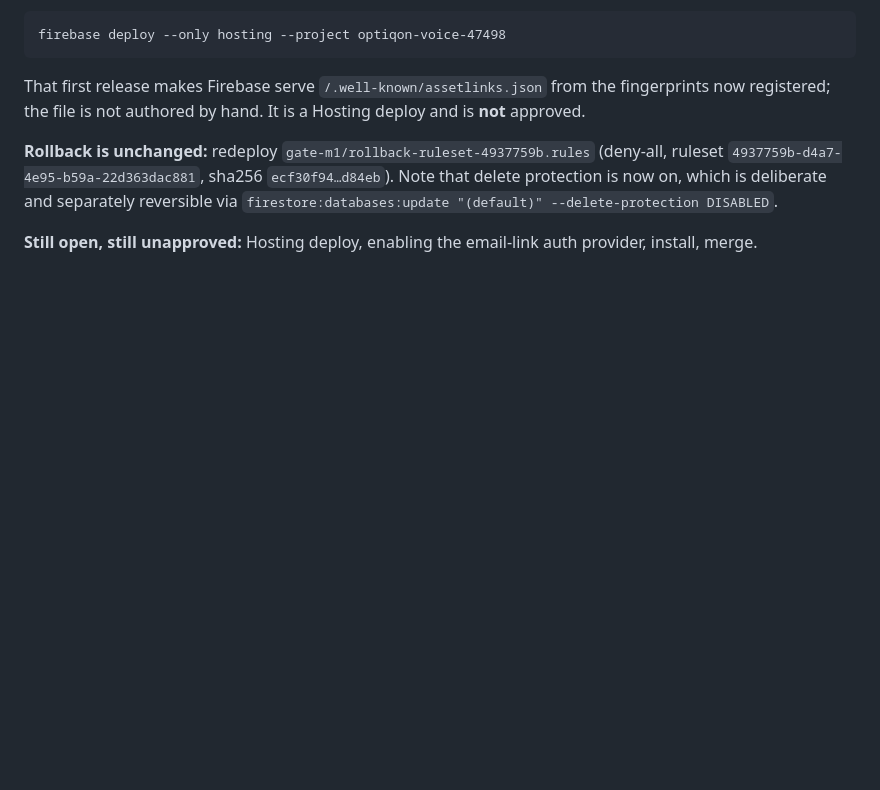
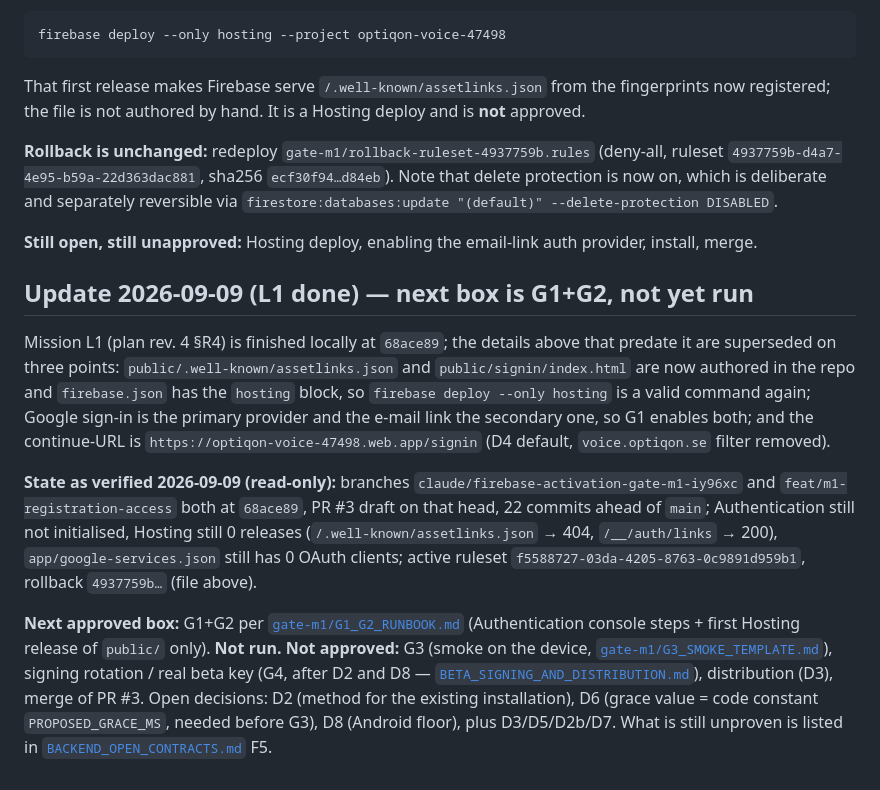
Before and after one commit to LarsAhls/optiqon-voice, a Markdown page: docs/GATE_M1_HANDOFF.md, the part around the change. GitHub-like rendering; blank space fills up the shorter version.

Commit message:
docs(gate-m1): record L1 completion and the next box (G1+G2, not run)
Co-Authored-By: Claude Fable 5.1 <noreply@anthropic.com>

```diff
--- a/docs/GATE_M1_HANDOFF.md
+++ b/docs/GATE_M1_HANDOFF.md
@@ -413,3 +413,29 @@ now on, which is deliberate and separately reversible via
 
 **Still open, still unapproved:** Hosting deploy, enabling the email-link auth provider,
 install, merge.
+
+## Update 2026-09-09 (L1 done) — next box is G1+G2, not yet run
+
+Mission L1 (plan rev. 4 §R4) is finished locally at `68ace89`; the details above that
+predate it are superseded on three points: `public/.well-known/assetlinks.json` and
+`public/signin/index.html` are now authored in the repo and `firebase.json` has the
+`hosting` block, so `firebase deploy --only hosting` is a valid command again; Google
+sign-in is the primary provider and the e-mail link the secondary one, so G1 enables
+both; and the continue-URL is `https://optiqon-voice-47498.web.app/signin` (D4 default,
+`voice.optiqon.se` filter removed).
+
+**State as verified 2026-09-09 (read-only):** branches
+`claude/firebase-activation-gate-m1-iy96xc` and `feat/m1-registration-access` both at
+`68ace89`, PR #3 draft on that head, 22 commits ahead of `main`; Authentication still not
+initialised, Hosting still 0 releases (`/.well-known/assetlinks.json` → 404, `/__/auth/links`
+→ 200), `app/google-services.json` still has 0 OAuth clients; active ruleset
+`f5588727-03da-4205-8763-0c9891d959b1`, rollback `4937759b…` (file above).
+
+**Next approved box:** G1+G2 per [`gate-m1/G1_G2_RUNBOOK.md`](gate-m1/G1_G2_RUNBOOK.md)
+(Authentication console steps + first Hosting release of `public/` only). **Not run.**
+**Not approved:** G3 (smoke on the device, [`gate-m1/G3_SMOKE_TEMPLATE.md`](gate-m1/G3_SMOKE_TEMPLATE.md)),
+signing rotation / real beta key (G4, after D2 and D8 —
+[`BETA_SIGNING_AND_DISTRIBUTION.md`](BETA_SIGNING_AND_DISTRIBUTION.md)), distribution (D3),
+merge of PR #3. Open decisions: D2 (method for the existing installation), D6 (grace value =
+code constant `PROPOSED_GRACE_MS`, needed before G3), D8 (Android floor), plus D3/D5/D2b/D7.
+What is still unproven is listed in [`BACKEND_OPEN_CONTRACTS.md`](BACKEND_OPEN_CONTRACTS.md) F5.
```
